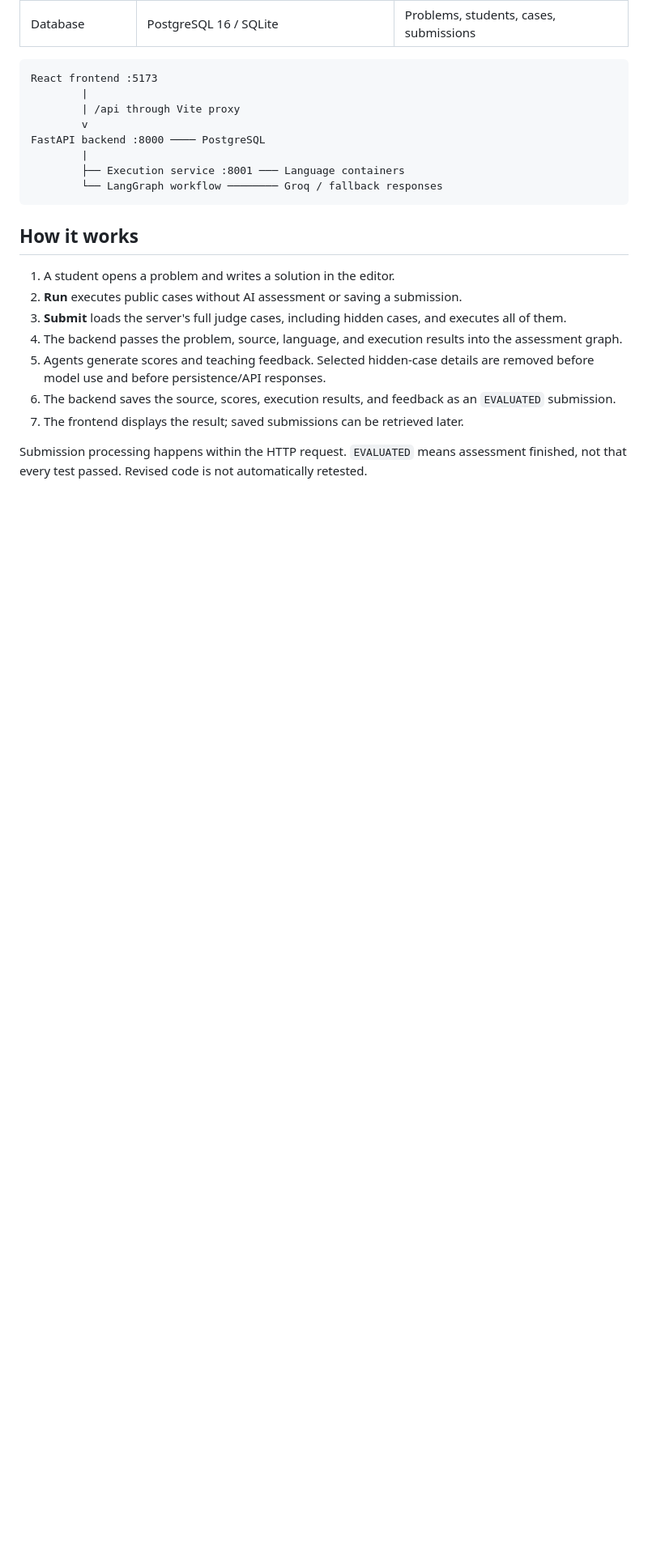
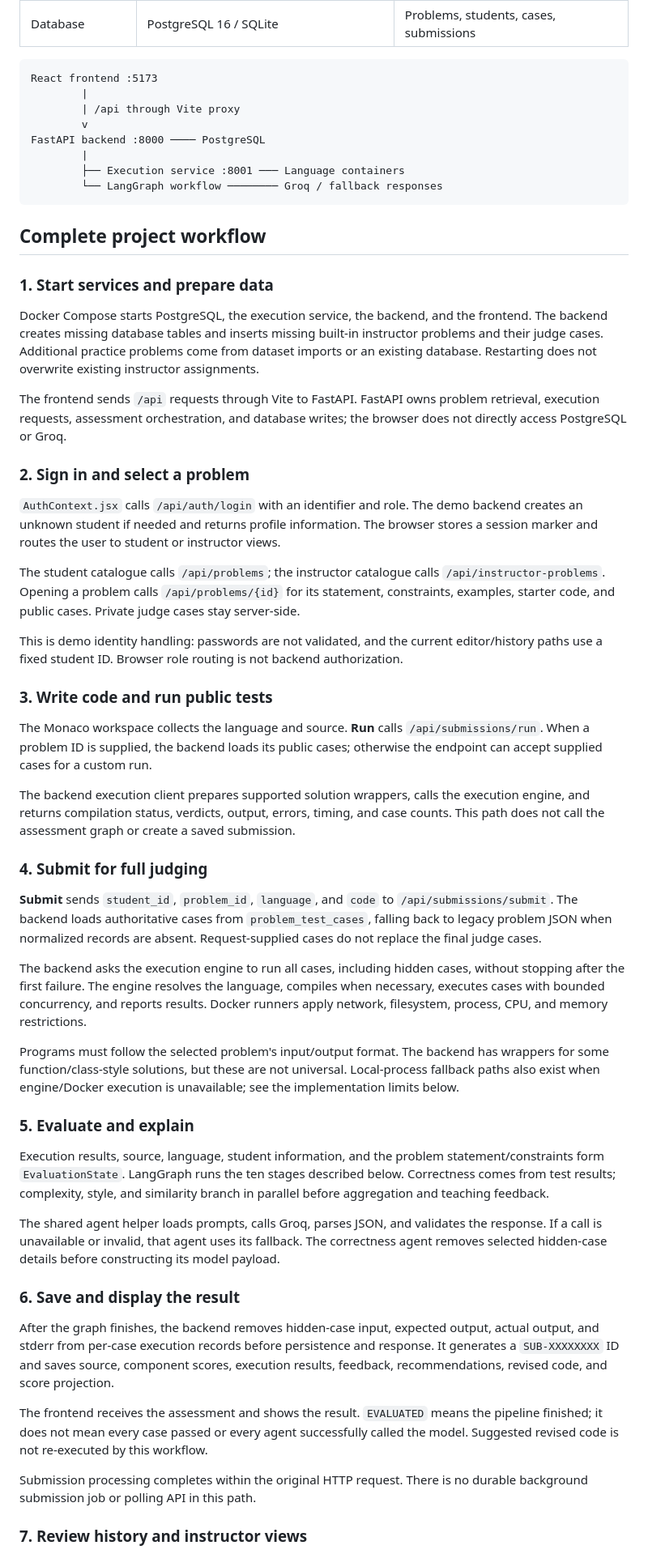
Before and after one commit to multiagentcodereview2026/CodeAssessment, a Markdown page: README.md, the part around one of its changes. Shown at 81% size. Drawn GitHub-style; blank space fills up the shorter version.

Commit message:
docs: explain complete application and assessment workflow

````diff
--- a/README.md
+++ b/README.md
@@ -34,14 +48,49 @@ FastAPI backend :8000 ──── PostgreSQL
         └── LangGraph workflow ──────── Groq / fallback responses
 ```
 
-## How it works
+## Complete project workflow
 
-1. A student opens a problem and writes a solution in the editor.
-2. **Run** executes public cases without AI assessment or saving a submission.
-3. **Submit** loads the server's full judge cases, including hidden cases, and executes all of them.
-4. The backend passes the problem, source, language, and execution results into the assessment graph.
-5. Agents generate scores and teaching feedback. Selected hidden-case details are removed before model use and before persistence/API responses.
-6. The backend saves the source, scores, execution results, and feedback as an `EVALUATED` submission.
-7. The frontend displays the result; saved submissions can be retrieved later.
+### 1. Start services and prepare data
 
-Submission processing happens within the HTTP request. `EVALUATED` means assessment finished, not that every test passed. Revised code is not automatically retested.
+Docker Compose starts PostgreSQL, the execution service, the backend, and the frontend. The backend creates missing database tables and inserts missing built-in instructor problems and their judge cases. Additional practice problems come from dataset imports or an existing database. Restarting does not overwrite existing instructor assignments.
+
+The frontend sends `/api` requests through Vite to FastAPI. FastAPI owns problem retrieval, execution requests, assessment orchestration, and database writes; the browser does not directly access PostgreSQL or Groq.
+
+### 2. Sign in and select a problem
+
+`AuthContext.jsx` calls `/api/auth/login` with an identifier and role. The demo backend creates an unknown student if needed and returns profile information. The browser stores a session marker and routes the user to student or instructor views.
+
+The student catalogue calls `/api/problems`; the instructor catalogue calls `/api/instructor-problems`. Opening a problem calls `/api/problems/{id}` for its statement, constraints, examples, starter code, and public cases. Private judge cases stay server-side.
+
+This is demo identity handling: passwords are not validated, and the current editor/history paths use a fixed student ID. Browser role routing is not backend authorization.
+
+### 3. Write code and run public tests
+
+The Monaco workspace collects the language and source. **Run** calls `/api/submissions/run`. When a problem ID is supplied, the backend loads its public cases; otherwise the endpoint can accept supplied cases for a custom run.
+
+The backend execution client prepares supported solution wrappers, calls the execution engine, and returns compilation status, verdicts, output, errors, timing, and case counts. This path does not call the assessment graph or create a saved submission.
+
+### 4. Submit for full judging
+
+**Submit** sends `student_id`, `problem_id`, `language`, and `code` to `/api/submissions/submit`. The backend loads authoritative cases from `problem_test_cases`, falling back to legacy problem JSON when normalized records are absent. Request-supplied cases do not replace the final judge cases.
+
+The backend asks the execution engine to run all cases, including hidden cases, without stopping after the first failure. The engine resolves the language, compiles when necessary, executes cases with bounded concurrency, and reports results. Docker runners apply network, filesystem, process, CPU, and memory restrictions.
+
+Programs must follow the selected problem's input/output format. The backend has wrappers for some function/class-style solutions, but these are not universal. Local-process fallback paths also exist when engine/Docker execution is unavailable; see the implementation limits below.
+
+### 5. Evaluate and explain
+
+Execution results, source, language, student information, and the problem statement/constraints form `EvaluationState`. LangGraph runs the ten stages described below. Correctness comes from test results; complexity, style, and similarity branch in parallel before aggregation and teaching feedback.
+
+The shared agent helper loads prompts, calls Groq, parses JSON, and validates the response. If a call is unavailable or invalid, that agent uses its fallback. The correctness agent removes selected hidden-case details before constructing its model payload.
+
+### 6. Save and display the result
+
+After the graph finishes, the backend removes hidden-case input, expected output, actual output, and stderr from per-case execution records before persistence and response. It generates a `SUB-XXXXXXXX` ID and saves source, component scores, execution results, feedback, recommendations, revised code, and score projection.
+
+The frontend receives the assessment and shows the result. `EVALUATED` means the pipeline finished; it does not mean every case passed or every agent successfully called the model. Suggested revised code is not re-executed by this workflow.
+
+Submission processing completes within the original HTTP request. There is no durable background submission job or polling API in this path.
+
+### 7. Review history and instructor views
+
````
Also changed, not shown: other parts of README.md (+61 -4 lines).
